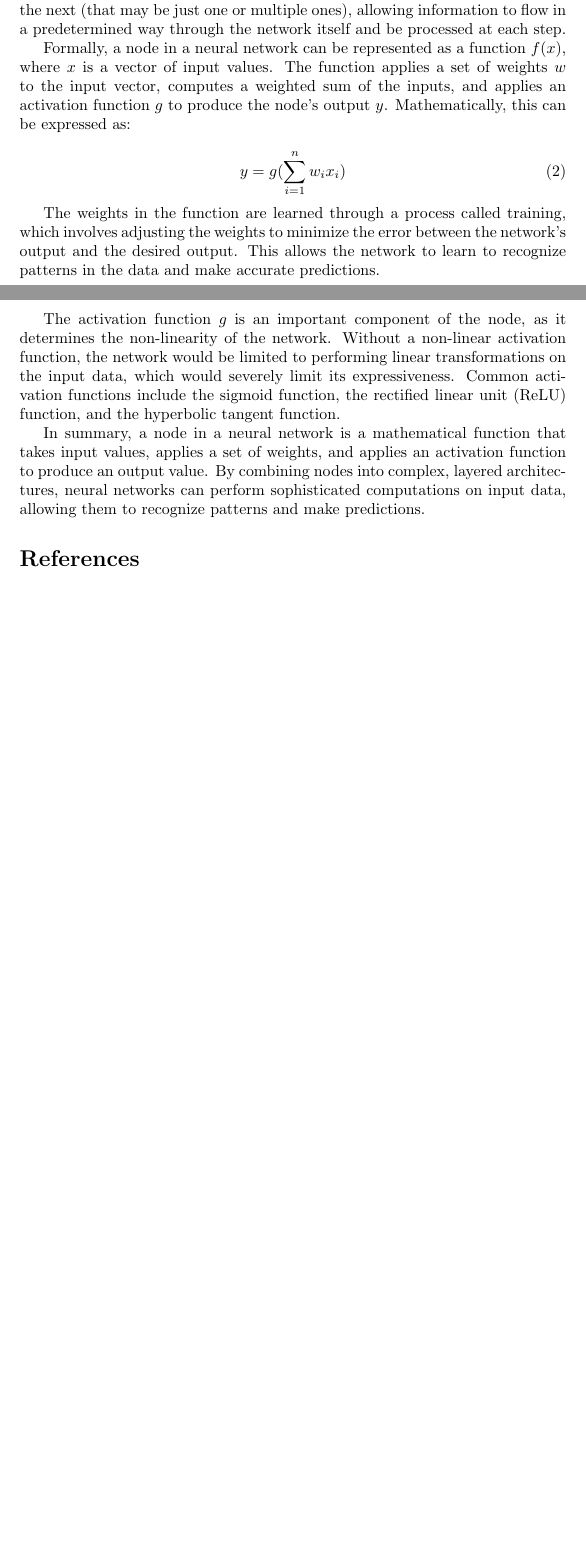
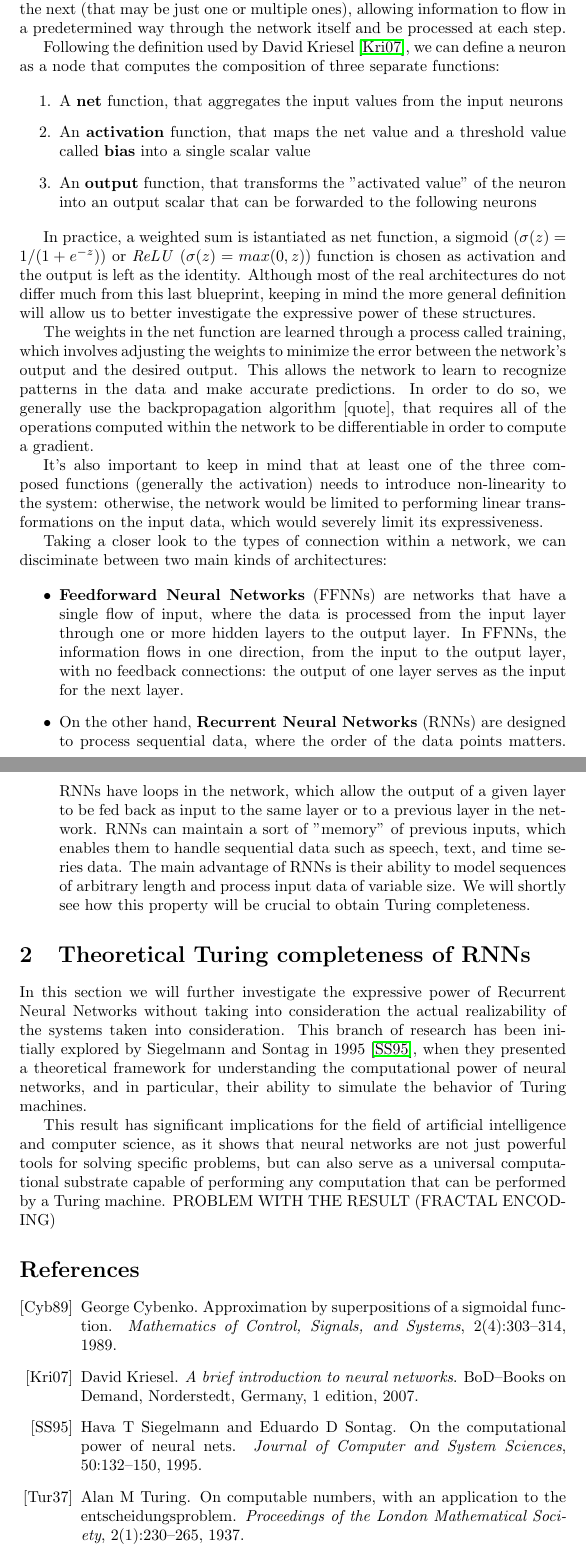
Before and after one commit to dambrosidenis/Turing-Completeness-of-Neural-Networks, a LaTeX paper (src/main.tex): two parts of pages 3 and 4 of 4 before the commit and two parts of pages 4 and 5 of 5 after it, joined at a grey line, cut so that both start at the same text, the shorter picture padded with empty space. Compiled offline with pdfLaTeX.

Commit message:
Concluded the introduction and started section 2

```diff
--- a/src/main.tex
+++ b/src/main.tex
@@ -4,6 +4,7 @@
 \usepackage{amsmath} % For mathematical symbols and equations
 \usepackage{graphicx} % For including images
 \usepackage{cite} % For citations
+\usepackage{natbib} % For formatting citations
 \usepackage{url} % For URLs
 \usepackage{hyperref} % For clickable links
 \usepackage{epigraph} % For quotes
@@ -78,18 +83,32 @@ Neural networks are a class of machine learning models that are designed to lear
 
 At the most basic level, a node in a neural network is a mathematical function that takes one or more inputs and produces a single scalar output. Each node is connected to one or more other nodes, composing a network of interconnected processing elements. The computed output of one node serves as the input to the next (that may be just one or multiple ones), allowing information to flow in a predetermined way through the network itself and be processed at each step.
 
-%%%%%%%%%%%AGGIUSTARE DA QUA
-Formally, a node in a neural network can be represented as a function $f(x)$, where $x$ is a vector of input values. The function applies a set of weights $w$ to the input vector, computes a weighted sum of the inputs, and applies an activation function $g$ to produce the node's output $y$. Mathematically, this can be expressed as:
+Following the definition used by David Kriesel \cite{KRI07}, we can define a neuron as a node that computes the composition of three separate functions:
 
-\begin{equation}
-    y = g(\sum_{i=1}^{n} w_i x_i)
-\end{equation}
-%%%%%%%%%%%%A QUA
+\begin{enumerate}
+    \item A \textbf{net} function, that aggregates the input values from the input neurons
+    \item An \textbf{activation} function, that maps the net value and a threshold value called \textbf{bias} into a single scalar value
+    \item An \textbf{output} function, that transforms the "activated value" of the neuron into an output scalar that can be forwarded to the following neurons
+\end{enumerate}
 
-The weights in the function are learned through a process called training, which involves adjusting the weights to minimize the error between the network's output and the desired output. This allows the network to learn to recognize patterns in the data and make accurate predictions.
+In practice, a weighted sum is istantiated as net function, a sigmoid ($\sigma(z)=1/(1+e^{-z})$) or \textit{ReLU} ($\sigma(z) = max(0,z)$) function is chosen as activation and the output is left as the identity. Although most of the real architectures do not differ much from this last blueprint, keeping in mind the more general definition will allow us to better investigate the expressive power of these structures.
 
-The activation function $g$ is an important component of the node, as it determines the non-linearity of the network. Without a non-linear activation function, the network would be limited to performing linear transformations on the input data, which would severely limit its expressiveness. Common activation functions include the sigmoid function, the rectified linear unit (ReLU) function, and the hyperbolic tangent function.
+The weights in the net function are learned through a process called training, which involves adjusting the weights to minimize the error between the network's output and the desired output. This allows the network to learn to recognize patterns in the data and make accurate predictions. In order to do so, we generally use the backpropagation algorithm [quote], that requires all of the operations computed within the network to be differentiable in order to compute a gradient.
 
-In summary, a node in a neural network is a mathematical function that takes input values, applies a set of weights, and applies an activation function to produce an output value. By combining nodes into complex, layered architectures, neural networks can perform sophisticated computations on input data, allowing them to recognize patterns and make predictions.
+It's also important to keep in mind that at least one of the three composed functions (generally the activation) needs to introduce non-linearity to the system: otherwise, the network would be limited to performing linear transformations on the input data, which would severely limit its expressiveness.
+
+Taking a closer look to the types of connection within a network, we can disciminate between two main kinds of architectures:
+
+\begin{itemize}
+    \item \textbf{Feedforward Neural Networks} (FFNNs) are networks that have a single flow of input, where the data is processed from the input layer through one or more hidden layers to the output layer. In FFNNs, the information flows in one direction, from the input to the output layer, with no feedback connections: the output of one layer serves as the input for the next layer.
+
+    \item On the other hand, \textbf{Recurrent Neural Networks} (RNNs) are designed to process sequential data, where the order of the data points matters. RNNs have loops in the network, which allow the output of a given layer to be fed back as input to the same layer or to a previous layer in the network. RNNs can maintain a sort of "memory" of previous inputs, which enables them to handle sequential data such as speech, text, and time series data. The main advantage of RNNs is their ability to model sequences of arbitrary length and process input data of variable size. We will shortly see how this property will be crucial to obtain Turing completeness.
+\end{itemize}
+
+\section{Theoretical Turing completeness of RNNs}\label{sec:theoretical}
+
+In this section we will further investigate the expressive power of Recurrent Neural Networks without taking into consideration the actual realizability of the systems taken into consideration. This branch of research has been initially explored by Siegelmann and Sontag in 1995 \cite{SIE95}, when they presented a theoretical framework for understanding the computational power of neural networks, and in particular, their ability to simulate the behavior of Turing machines.
+
+This result has significant implications for the field of artificial intelligence and computer science, as it shows that neural networks are not just powerful tools for solving specific problems, but can also serve as a universal computational substrate capable of performing any computation that can be performed by a Turing machine. PROBLEM WITH THE RESULT (FRACTAL ENCODING)
 
 % Bibliography
```
Also changed, not shown: src/references.bib (+40 -0 lines), src/main.bbl (added), src/main.pdf, src/main.tex (12 more changed lines), 5 other files.
